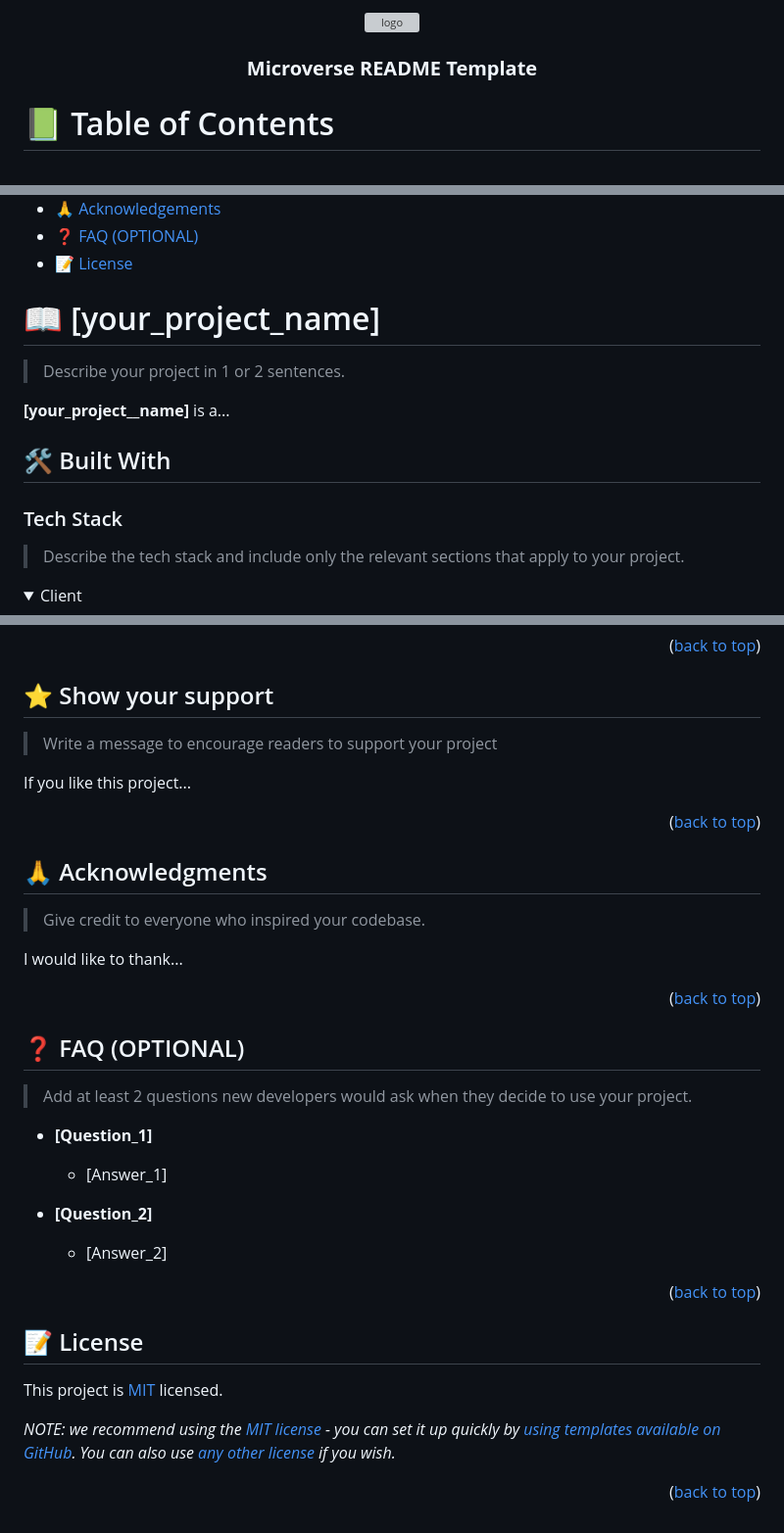
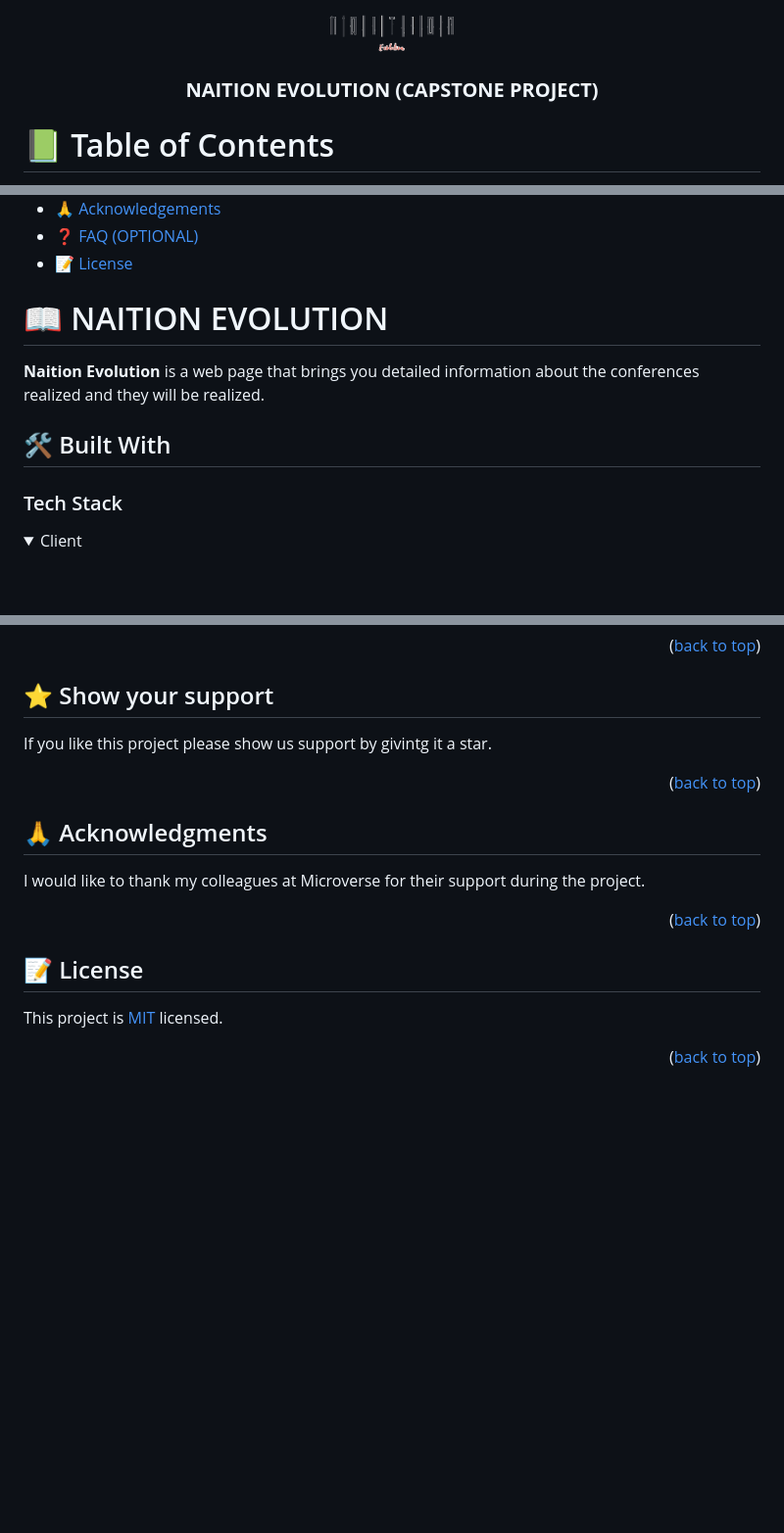
Before and after one commit to lRebornsl/capstone-project, a Markdown page: README.md, 3 parts joined by grey strips. Shown: that part at 98% size. GitHub-like rendering; folded sections open; blank space fills up the shorter version; grey boxes are pictures that could not be loaded.

```diff
--- a/README.md
+++ b/README.md
@@ -1,36 +1,11 @@
 <a name="readme-top"></a>
-
-<!--
-HOW TO USE:
-This is an example of how you may give instructions on setting up your project locally.
-
-Modify this file to match your project and remove sections that don't apply.
-
-REQUIRED SECTIONS:
-- Table of Contents
-- About the Project
-  - Built With
-  - Live Demo
-- Getting Started
-- Authors
-- Future Features
-- Contributing
-- Show your support
-- Acknowledgements
-- License
-
-OPTIONAL SECTIONS:
-- FAQ
-
-After you're finished please remove all the comments and instructions!
--->
 
 <div align="center">
   <!-- You are encouraged to replace this logo with your own! Otherwise you can also remove it. -->
-  <img src="murple_logo.png" alt="logo" width="140"  height="auto" />
+  <img src="images/naition_logo.jpg" alt="logo" width="140"  height="auto" />
   <br/>
 
-  <h3><b>Microverse README Template</b></h3>
+  <h3><b>NAITION EVOLUTION (CAPSTONE PROJECT)</b></h3>
 
 </div>
 
@@ -60,18 +35,14 @@ After you're finished please remove all the comments and instructions!
 
 <!-- PROJECT DESCRIPTION -->
 
-# 📖 [your_project_name] <a name="about-project"></a>
+# 📖 NAITION EVOLUTION <a name="about-project"></a>
 
-> Describe your project in 1 or 2 sentences.
-
-**[your_project__name]** is a...
+**Naition Evolution** is a web page that brings you detailed information about the conferences realized and they will be realized.
 
 ## 🛠 Built With <a name="built-with"></a>
 
 ### Tech Stack <a name="tech-stack"></a>
 
-> Describe the tech stack and include only the relevant sections that apply to your project.
-
 <details>
   <summary>Client</summary>
   <ul>
@@ -245,9 +130,7 @@ Feel free to check the [issues page](../../issues/).
 
 ## ⭐️ Show your support <a name="support"></a>
 
-> Write a message to encourage readers to support your project
-
-If you like this project...
+If you like this project please show us support by givintg it a star.
 
 <p align="right">(<a href="#readme-top">back to top</a>)</p>
 
@@ -255,25 +138,7 @@ If you like this project...
 
 ## 🙏 Acknowledgments <a name="acknowledgements"></a>
 
-> Give credit to everyone who inspired your codebase.
-
-I would like to thank...
-
-<p align="right">(<a href="#readme-top">back to top</a>)</p>
-
-<!-- FAQ (optional) -->
-
-## ❓ FAQ (OPTIONAL) <a name="faq"></a>
-
-> Add at least 2 questions new developers would ask when they decide to use your project.
-
-- **[Question_1]**
-
-  - [Answer_1]
-
-- **[Question_2]**
-
-  - [Answer_2]
+I would like to thank my colleagues at Microverse for their support during the project.
 
 <p align="right">(<a href="#readme-top">back to top</a>)</p>
 
@@ -283,6 +148,4 @@ I would like to thank...
 
 This project is [MIT](./LICENSE) licensed.
 
-_NOTE: we recommend using the [MIT license](https://choosealicense.com/licenses/mit/) - you can set it up quickly by [using templates available on GitHub](https://docs.github.com/en/communities/setting-up-your-project-for-healthy-contributions/adding-a-license-to-a-repository). You can also use [any other license](https://choosealicense.com/licenses/) if you wish._
-
 <p align="right">(<a href="#readme-top">back to top</a>)</p>
```
Also changed, not shown: other parts of README.md (+16 -102 lines).
